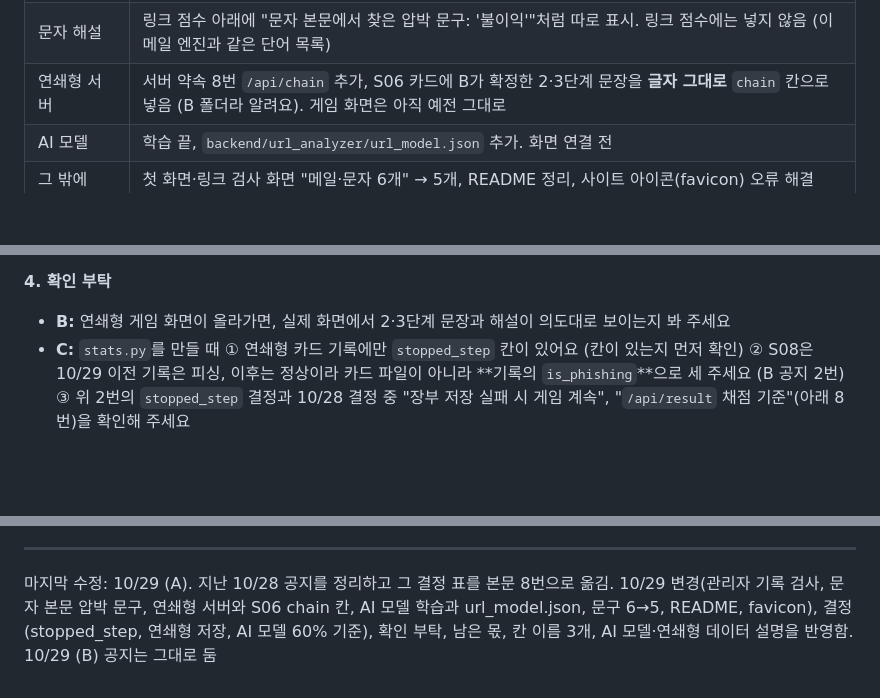
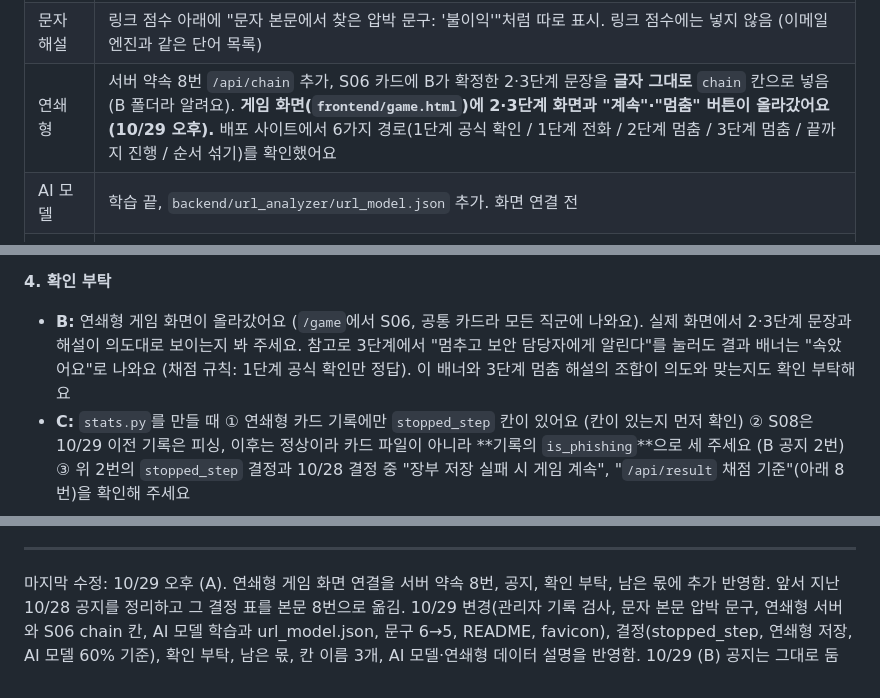
Before and after one commit to mandoo-roid/CatchPhish, a Markdown page: docs/AI_인수인계.md, 3 parts joined by grey strips. Rendered like a GitHub page; blank space fills up the shorter version.

```diff
--- a/docs/AI_인수인계.md
+++ b/docs/AI_인수인계.md
@@ -172,7 +171,7 @@ docs/
 |---|---|
 | 관리자 [기록 검사] | 장부 전체를 C의 `verify_chain`으로 검사 (서버 약속 6번) |
 | 문자 해설 | 링크 점수 아래에 "문자 본문에서 찾은 압박 문구: '불이익'"처럼 따로 표시. 링크 점수에는 넣지 않음 (이메일 엔진과 같은 단어 목록) |
-| 연쇄형 서버 | 서버 약속 8번 `/api/chain` 추가, S06 카드에 B가 확정한 2·3단계 문장을 **글자 그대로** `chain` 칸으로 넣음 (B 폴더라 알려요). 게임 화면은 아직 예전 그대로 |
+| 연쇄형 | 서버 약속 8번 `/api/chain` 추가, S06 카드에 B가 확정한 2·3단계 문장을 **글자 그대로** `chain` 칸으로 넣음 (B 폴더라 알려요). **게임 화면(`frontend/game.html`)에 2·3단계 화면과 "계속"·"멈춤" 버튼이 올라갔어요 (10/29 오후).** 배포 사이트에서 6가지 경로(1단계 공식 확인 / 1단계 전화 / 2단계 멈춤 / 3단계 멈춤 / 끝까지 진행 / 순서 섞기)를 확인했어요 |
 | AI 모델 | 학습 끝, `backend/url_analyzer/url_model.json` 추가. 화면 연결 전 |
 | 그 밖에 | 첫 화면·링크 검사 화면 "메일·문자 6개" → 5개, README 정리, 사이트 아이콘(favicon) 오류 해결 |
 
@@ -190,7 +189,7 @@ docs/
 - **AI 모델 요약:** 공개 데이터 PhiUSIIL Phishing URL(UCI 967, CC BY 4.0)로 학습한 로지스틱 회귀. 주소 글자만 보고(접속 안 함), 등록한 이름 중심 특징 9개. 시험용 47,159개에서 정확도 76.5%, 정밀도 94%, 재현율 48%, AUC 0.779. 처음 설계는 정상 주소(구글 계정, 사내 포털)를 피싱으로 보는 치우침이 있어 다시 설계함. 깔끔한 사칭 주소는 구별하지 못해서 판정이 아니라 보조 정보로만 씀
 
 **4. 확인 부탁**
-- **B:** 연쇄형 게임 화면이 올라가면, 실제 화면에서 2·3단계 문장과 해설이 의도대로 보이는지 봐 주세요
+- **B:** 연쇄형 게임 화면이 올라갔어요 (`/game`에서 S06, 공통 카드라 모든 직군에 나와요). 실제 화면에서 2·3단계 문장과 해설이 의도대로 보이는지 봐 주세요. 참고로 3단계에서 "멈추고 보안 담당자에게 알린다"를 눌러도 결과 배너는 "속았어요"로 나와요 (채점 규칙: 1단계 공식 확인만 정답). 이 배너와 3단계 멈춤 해설의 조합이 의도와 맞는지도 확인 부탁해요
 - **C:** `stats.py`를 만들 때 ① 연쇄형 카드 기록에만 `stopped_step` 칸이 있어요 (칸이 있는지 먼저 확인) ② S08은 10/29 이전 기록은 피싱, 이후는 정상이라 카드 파일이 아니라 **기록의 `is_phishing`**으로 세 주세요 (B 공지 2번) ③ 위 2번의 `stopped_step` 결정과 10/28 결정 중 "장부 저장 실패 시 게임 계속", "`/api/result` 채점 기준"(아래 8번)을 확인해 주세요
 
 ### 10/29 (B)
@@ -452,4 +451,4 @@ docs/
 
 ---
 
-마지막 수정: 10/29 (A). 지난 10/28 공지를 정리하고 그 결정 표를 본문 8번으로 옮김. 10/29 변경(관리자 기록 검사, 문자 본문 압박 문구, 연쇄형 서버와 S06 chain 칸, AI 모델 학습과 url_model.json, 문구 6→5, README, favicon), 결정(stopped_step, 연쇄형 저장, AI 모델 60% 기준), 확인 부탁, 남은 몫, 칸 이름 3개, AI 모델·연쇄형 데이터 설명을 반영함. 10/29 (B) 공지는 그대로 둠
+마지막 수정: 10/29 오후 (A). 연쇄형 게임 화면 연결을 서버 약속 8번, 공지, 확인 부탁, 남은 몫에 추가 반영함. 앞서 지난 10/28 공지를 정리하고 그 결정 표를 본문 8번으로 옮김. 10/29 변경(관리자 기록 검사, 문자 본문 압박 문구, 연쇄형 서버와 S06 chain 칸, AI 모델 학습과 url_model.json, 문구 6→5, README, favicon), 결정(stopped_step, 연쇄형 저장, AI 모델 60% 기준), 확인 부탁, 남은 몫, 칸 이름 3개, AI 모델·연쇄형 데이터 설명을 반영함. 10/29 (B) 공지는 그대로 둠
```
Also changed, not shown: other parts of docs/AI_인수인계.md (+5 -6 lines).
